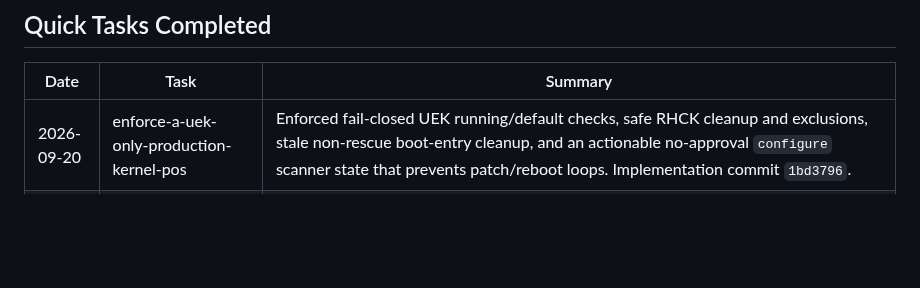
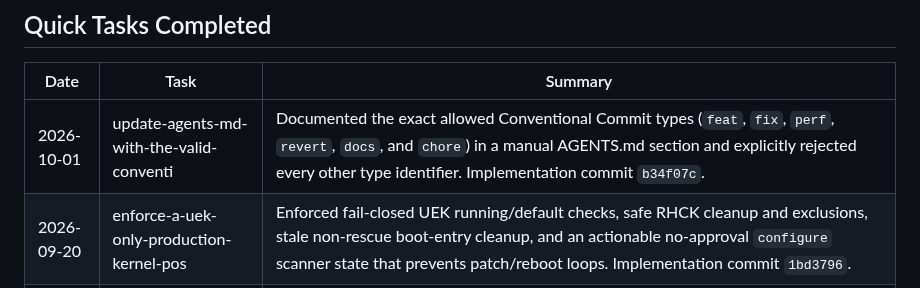
Before and after one commit to jetsaredim/autographs, a Markdown page: .planning/STATE.md, the part around the change. GitHub-like rendering; blank space fills up the shorter version.

Commit message:
docs(261001-qvf): complete commit rules quick task

```diff
--- a/.planning/STATE.md
+++ b/.planning/STATE.md
@@ -198,6 +198,7 @@ Resume file: None
 
 | Date | Task | Summary |
 |------|------|---------|
+| 2026-10-01 | update-agents-md-with-the-valid-conventi | Documented the exact allowed Conventional Commit types (`feat`, `fix`, `perf`, `revert`, `docs`, and `chore`) in a manual AGENTS.md section and explicitly rejected every other type identifier. Implementation commit `b34f07c`. |
 | 2026-09-20 | enforce-a-uek-only-production-kernel-pos | Enforced fail-closed UEK running/default checks, safe RHCK cleanup and exclusions, stale non-rescue boot-entry cleanup, and an actionable no-approval `configure` scanner state that prevents patch/reboot loops. Implementation commit `1bd3796`. |
 | 2026-09-18 | streamline-controller-ci-compilation-and | Removed duplicate test compilation, added an exportable cargo-chef dependency layer, and skipped runtime-image builds for unrelated PRs. Implementation commit `fff42a1`. |
 | 2026-09-18 | update-oracle-fromdbvalue-lifetime-bound | Added higher-ranked lifetime bounds to the Oracle row-value helpers for `oracledb 26.0.0-beta.3`; production-feature tests and the release controller build pass. Implementation commit `9301c6a`. |
```
Also changed, not shown: 2 other files.
